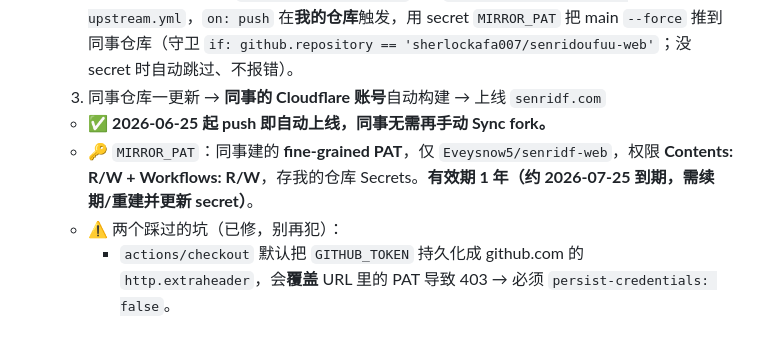
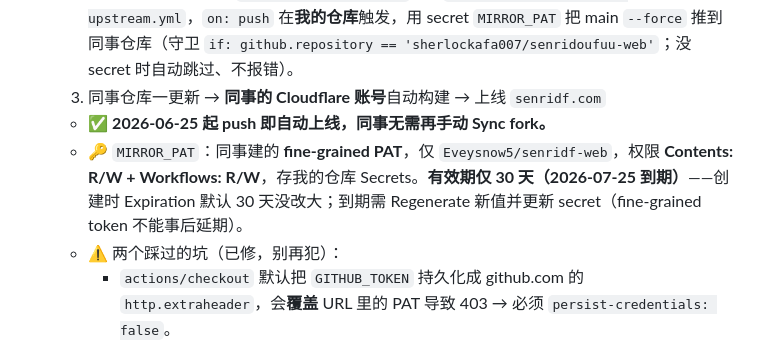
Before and after one commit to sherlockafa007/senridoufuu-web, a Markdown page: docs/TOOLS.md, the part around the change. Drawn GitHub-style.

```diff
--- a/docs/TOOLS.md
+++ b/docs/TOOLS.md
@@ -13,7 +13,7 @@
   2. **自动镜像**到同事仓库 **`Eveysnow5/senridf-web`** —— `.github/workflows/sync-upstream.yml`，`on: push` 在**我的仓库**触发，用 secret `MIRROR_PAT` 把 main `--force` 推到同事仓库（守卫 `if: github.repository == 'sherlockafa007/senridoufuu-web'`；没 secret 时自动跳过、不报错）。
   3. 同事仓库一更新 → **同事的 Cloudflare 账号**自动构建 → 上线 `senridf.com`
   - ✅ **2026-06-25 起 push 即自动上线，同事无需再手动 Sync fork。**
-  - 🔑 `MIRROR_PAT`：同事建的 **fine-grained PAT**，仅 `Eveysnow5/senridf-web`，权限 **Contents: R/W + Workflows: R/W**，存我的仓库 Secrets。**有效期 1 年（约 2026-07-25 到期，需续期/重建并更新 secret）**。
+  - 🔑 `MIRROR_PAT`：同事建的 **fine-grained PAT**，仅 `Eveysnow5/senridf-web`，权限 **Contents: R/W + Workflows: R/W**，存我的仓库 Secrets。**有效期仅 30 天（2026-07-25 到期）**——创建时 Expiration 默认 30 天没改大；到期需 Regenerate 新值并更新 secret（fine-grained token 不能事后延期）。
   - ⚠️ 两个踩过的坑（已修，别再犯）：
     - `actions/checkout` 默认把 `GITHUB_TOKEN` 持久化成 github.com 的 `http.extraheader`，会**覆盖** URL 里的 PAT 导致 403 → 必须 `persist-credentials: false`。
     - fine-grained PAT 推送**含 `.github/workflows/` 改动**的提交需 **Workflows** 权限，否则整个 push 被拒。
```
Also changed, not shown: docs/specs/2026-07-01-site-optimization.md (+20 -0 lines).
